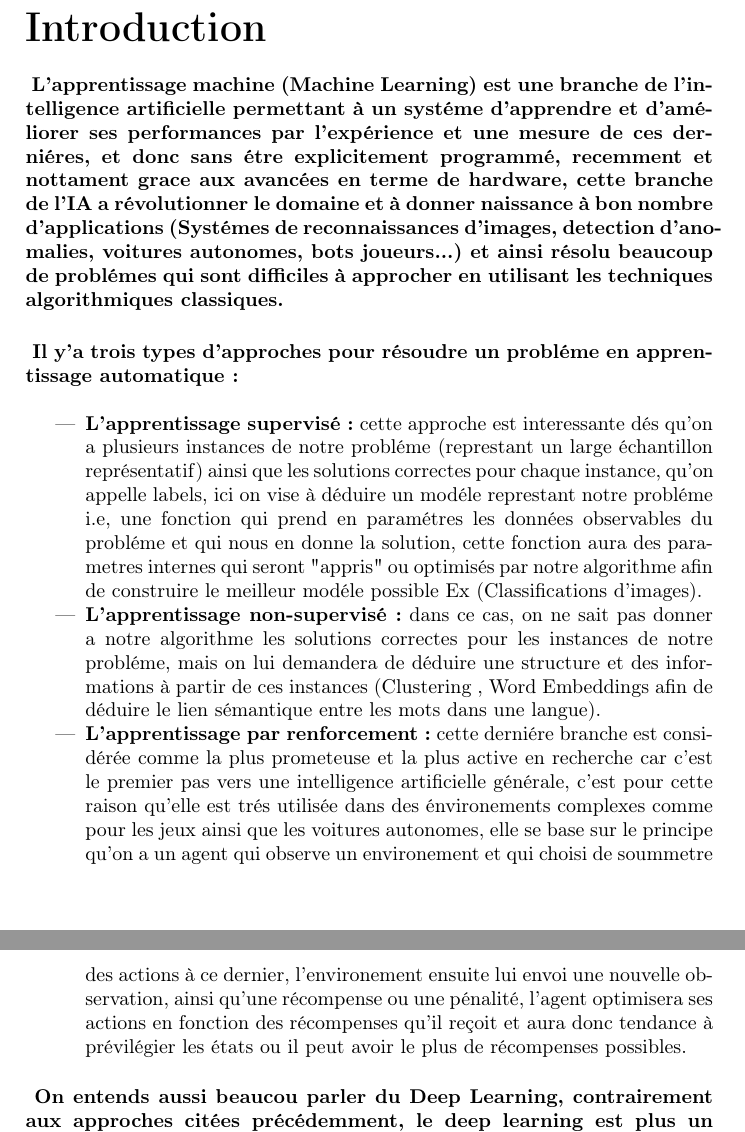
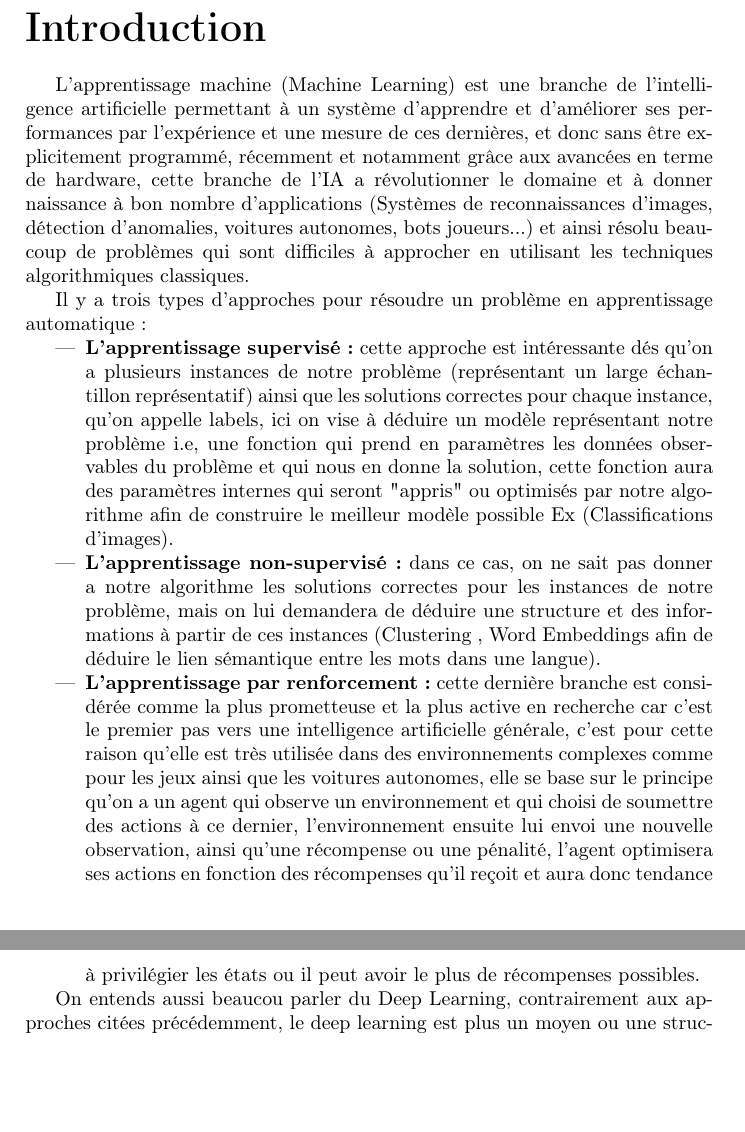
Before and after one commit to amendiI/TER, a LaTeX document (rappportTER.tex): two parts of pages 1 and 2 of 5, joined at a grey line, cut so that both start at the same text, the shorter picture padded with empty space. Compiled offline with pdfLaTeX.

Commit message:
corection fautes

```diff
--- a/rappportTER.tex
+++ b/rappportTER.tex
@@ -12,28 +12,26 @@
 \maketitle
 
 \part{Introduction}
-\paragraph{
-L'apprentissage machine (Machine Learning) est une branche de l'intelligence artificielle permettant à un systéme d'apprendre et d'améliorer ses performances par l'expérience et une mesure de ces derniéres, et donc sans étre explicitement programmé, recemment et nottament grace aux avancées en terme de hardware, cette branche de l'IA a révolutionner le domaine et à donner naissance à bon nombre d'applications (Systémes de reconnaissances d'images, detection d'anomalies, voitures autonomes, bots joueurs...) et ainsi résolu beaucoup de problémes qui sont difficiles à approcher en utilisant les techniques algorithmiques classiques.
-}
-\paragraph{
-Il y'a trois types d'approches pour résoudre un probléme en apprentissage automatique :\\
-}
+\par
+L'apprentissage machine (Machine Learning) est une branche de l'intelligence artificielle permettant à un système d'apprendre et d'améliorer ses performances par l'expérience et une mesure de ces dernières, et donc sans être explicitement programmé, récemment et notamment grâce aux avancées en terme de hardware, cette branche de l'IA a révolutionner le domaine et à donner naissance à bon nombre d'applications (Systèmes de reconnaissances d'images, détection d'anomalies, voitures autonomes, bots joueurs...) et ainsi résolu beaucoup de problèmes qui sont difficiles à approcher en utilisant les techniques algorithmiques classiques.
+\par
+Il y a trois types d'approches pour résoudre un problème en apprentissage automatique :
 \begin{itemize}
-\item  \textbf{L'apprentissage supervisé:} cette approche est interessante dés qu'on a plusieurs instances de notre probléme (represtant un large échantillon représentatif) ainsi que les solutions correctes pour chaque instance, qu'on appelle labels, ici on vise à déduire un modéle represtant notre probléme i.e, une fonction qui prend en paramétres les données observables du probléme et qui nous en donne la solution, cette fonction aura des parametres internes qui seront "appris" ou optimisés par notre algorithme afin de construire le meilleur modéle possible Ex (Classifications d'images).
+\item  \textbf{L'apprentissage supervisé:} cette approche est intéressante dés qu'on a plusieurs instances de notre problème (représentant un large échantillon représentatif) ainsi que les solutions correctes pour chaque instance, qu'on appelle labels, ici on vise à déduire un modèle représentant notre problème i.e, une fonction qui prend en paramètres les données observables du problème et qui nous en donne la solution, cette fonction aura des paramètres internes qui seront "appris" ou optimisés par notre algorithme afin de construire le meilleur modèle possible Ex (Classifications d'images).
 
-\item \textbf{L'apprentissage non-supervisé:} dans ce cas, on ne sait pas donner a notre algorithme les solutions correctes pour les instances de notre probléme, mais on lui demandera de déduire une structure et des informations à partir de ces instances (Clustering , Word Embeddings afin de déduire le lien sémantique entre les mots dans une langue).
+\item \textbf{L'apprentissage non-supervisé:} dans ce cas, on ne sait pas donner a notre algorithme les solutions correctes pour les instances de notre problème, mais on lui demandera de déduire une structure et des informations à partir de ces instances (Clustering , Word Embeddings afin de déduire le lien sémantique entre les mots dans une langue).
 
-\item \textbf{L'apprentissage par renforcement:} cette derniére branche est considérée comme la plus prometeuse et la plus active en recherche car c'est le premier pas vers une intelligence artificielle générale, c'est pour cette raison qu'elle est trés utilisée dans des énvironements complexes comme pour les jeux ainsi que les voitures autonomes, elle se base sur le principe qu'on a un agent qui observe un environement et qui choisi de soummetre des actions à ce dernier, l'environement ensuite lui envoi une nouvelle observation, ainsi qu'une récompense ou une pénalité, l'agent optimisera ses actions en fonction des récompenses qu'il reçoit et aura donc tendance à prévilégier les états ou il peut avoir le plus de récompenses possibles.
+\item \textbf{L'apprentissage par renforcement:} cette dernière branche est considérée comme la plus prometteuse et la plus active en recherche car c'est le premier pas vers une intelligence artificielle générale, c'est pour cette raison qu'elle est très utilisée dans des environnements complexes comme pour les jeux ainsi que les voitures autonomes, elle se base sur le principe qu'on a un agent qui observe un environnement et qui choisi de soumettre des actions à ce dernier, l'environnement ensuite lui envoi une nouvelle observation, ainsi qu'une récompense ou une pénalité, l'agent optimisera ses actions en fonction des récompenses qu'il reçoit et aura donc tendance à privilégier les états ou il peut avoir le plus de récompenses possibles.
 \end{itemize}
 
 
-\paragraph{
+\par
 On entends aussi beaucou parler du Deep Learning, contrairement aux approches citées précédemment, le deep learning est plus un moyen ou une structure adaptée pour des calculs intensifs (les réseaux de neurones), qu'une approche, on peut utiliser le deep learning en apprentissage supervisé, non supervisé, ainsi qu'en apprentissage par renforcement (Deep reinforcement learning) il est également trés utilisé dans le domaine du big data (partie analytique) en raison du volume massif de données à analyser.
-}
 
-\paragraph{
+
+\par
 Dans le cadre de notre projet, on explore l'approche de l'apprentissage par renforcement et ses différents algorithmes afin de créer un agent capable de jouer et d'améliorer ses performances sur le jeu de plateau Ignis, on présentera donc une modélisation d'un processus de décision de Markov, ainsi que sa résolution par une méthode d'apprentissage par renforcement.
-}
+
 
 \part{Théorie}
 \section{Processus de décision de Markov}
```
Also changed, not shown: rappportTER.pdf, 3 other files.
